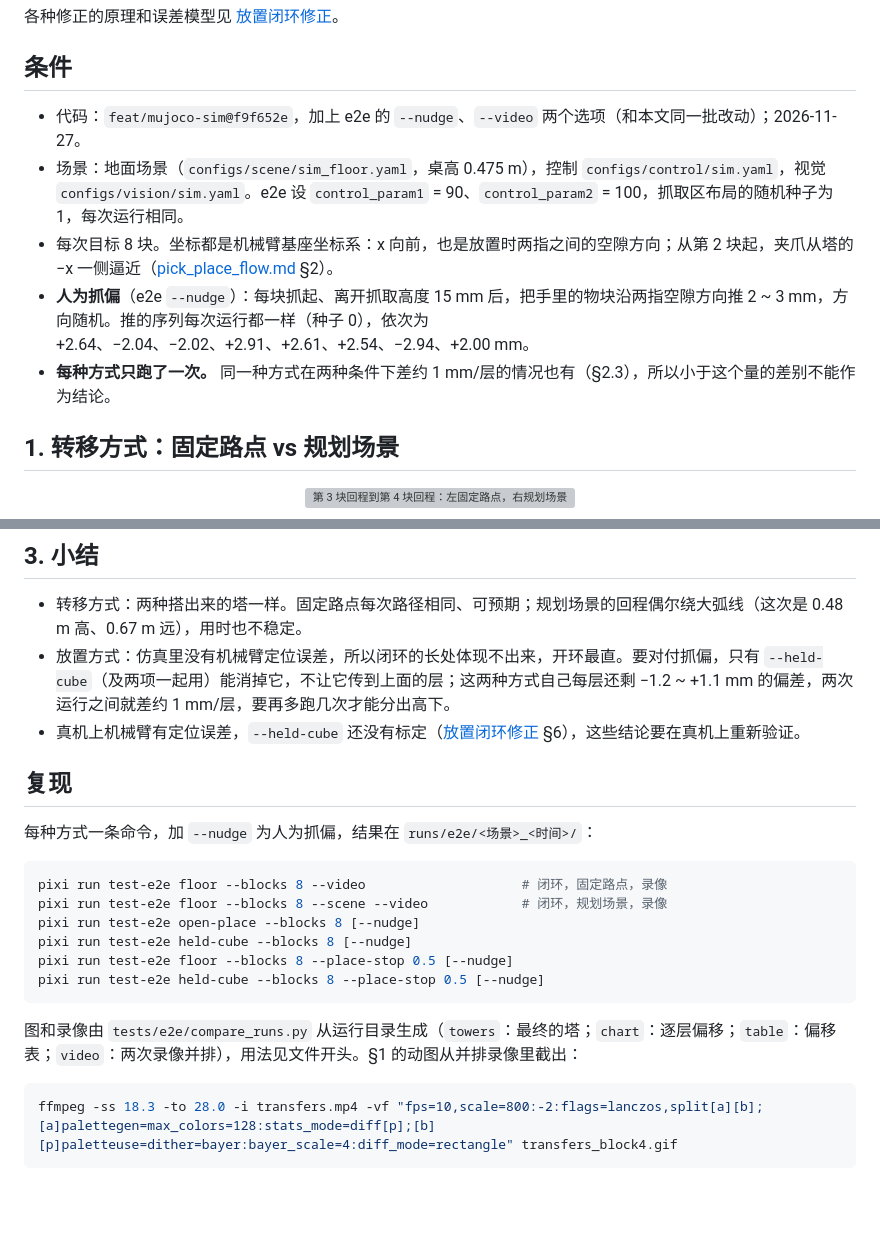
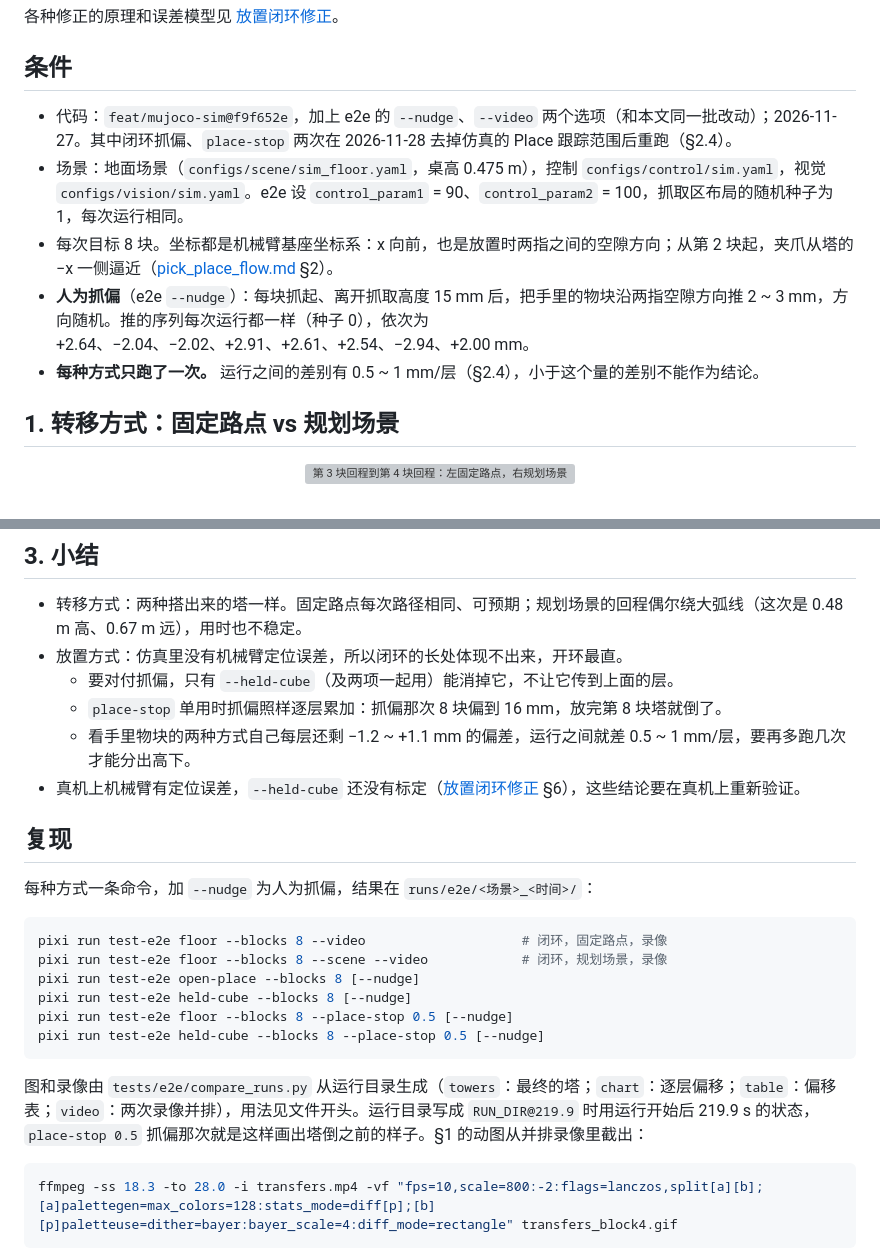
Before and after one commit to OpenGHz/airbot_play_blocks_building, a Markdown page: docs/place_comparison.md, 2 parts joined by grey strips. GitHub-like rendering; blank space fills up the shorter version; grey boxes are pictures that could not be loaded.

````diff
--- a/docs/place_comparison.md
+++ b/docs/place_comparison.md
@@ -9,11 +9,11 @@
 
 ## 条件
 
-- 代码：`feat/mujoco-sim@f9f652e`，加上 e2e 的 `--nudge`、`--video` 两个选项（和本文同一批改动）；2026-11-27。
+- 代码：`feat/mujoco-sim@f9f652e`，加上 e2e 的 `--nudge`、`--video` 两个选项（和本文同一批改动）；2026-11-27。其中闭环抓偏、`place-stop` 两次在 2026-11-28 去掉仿真的 Place 跟踪范围后重跑（§2.4）。
 - 场景：地面场景（`configs/scene/sim_floor.yaml`，桌高 0.475 m），控制 `configs/control/sim.yaml`，视觉 `configs/vision/sim.yaml`。e2e 设 `control_param1` = 90、`control_param2` = 100，抓取区布局的随机种子为 1，每次运行相同。
 - 每次目标 8 块。坐标都是机械臂基座坐标系：x 向前，也是放置时两指之间的空隙方向；从第 2 块起，夹爪从塔的 −x 一侧逼近（[pick_place_flow.md](pick_place_flow.md) §2）。
 - **人为抓偏**（e2e `--nudge`）：每块抓起、离开抓取高度 15 mm 后，把手里的物块沿两指空隙方向推 2 ~ 3 mm，方向随机。推的序列每次运行都一样（种子 0），依次为 +2.64、−2.04、−2.02、+2.91、+2.61、+2.54、−2.94、+2.00 mm。
-- **每种方式只跑了一次。** 同一种方式在两种条件下差约 1 mm/层的情况也有（§2.3），所以小于这个量的差别不能作为结论。
+- **每种方式只跑了一次。** 运行之间的差别有 0.5 ~ 1 mm/层（§2.4），小于这个量的差别不能作为结论。
 
 ## 1. 转移方式：固定路点 vs 规划场景
 
@@ -138,7 +144,10 @@
 ## 3. 小结
 
 - 转移方式：两种搭出来的塔一样。固定路点每次路径相同、可预期；规划场景的回程偶尔绕大弧线（这次是 0.48 m 高、0.67 m 远），用时也不稳定。
-- 放置方式：仿真里没有机械臂定位误差，所以闭环的长处体现不出来，开环最直。要对付抓偏，只有 `--held-cube`（及两项一起用）能消掉它，不让它传到上面的层；这两种方式自己每层还剩 −1.2 ~ +1.1 mm 的偏差，两次运行之间就差约 1 mm/层，要再多跑几次才能分出高下。
+- 放置方式：仿真里没有机械臂定位误差，所以闭环的长处体现不出来，开环最直。
+  - 要对付抓偏，只有 `--held-cube`（及两项一起用）能消掉它，不让它传到上面的层。
+  - `place-stop` 单用时抓偏照样逐层累加：抓偏那次 8 块偏到 16 mm，放完第 8 块塔就倒了。
+  - 看手里物块的两种方式自己每层还剩 −1.2 ~ +1.1 mm 的偏差，运行之间就差 0.5 ~ 1 mm/层，要再多跑几次才能分出高下。
 - 真机上机械臂有定位误差，`--held-cube` 还没有标定（[放置闭环修正](place_closed_loop_analysis.md) §6），这些结论要在真机上重新验证。
 
 ## 复现
@@ -154,7 +163,7 @@ pixi run test-e2e floor --blocks 8 --place-stop 0.5 [--nudge]
 pixi run test-e2e held-cube --blocks 8 --place-stop 0.5 [--nudge]
 ```
 
-图和录像由 `tests/e2e/compare_runs.py` 从运行目录生成（`towers`：最终的塔；`chart`：逐层偏移；`table`：偏移表；`video`：两次录像并排），用法见文件开头。§1 的动图从并排录像里截出：
+图和录像由 `tests/e2e/compare_runs.py` 从运行目录生成（`towers`：最终的塔；`chart`：逐层偏移；`table`：偏移表；`video`：两次录像并排），用法见文件开头。运行目录写成 `RUN_DIR@219.9` 时用运行开始后 219.9 s 的状态，`place-stop 0.5` 抓偏那次就是这样画出塔倒之前的样子。§1 的动图从并排录像里截出：
 
 ```bash
 ffmpeg -ss 18.3 -to 28.0 -i transfers.mp4 -vf "fps=10,scale=800:-2:flags=lanczos,split[a][b];[a]palettegen=max_colors=128:stats_mode=diff[p];[b][p]paletteuse=dither=bayer:bayer_scale=4:diff_mode=rectangle" transfers_block4.gif
````
Also changed, not shown: other parts of docs/place_comparison.md (+28 -22 lines), docs/media/place_comparison/offsets.png, docs/media/place_comparison/towers.png, docs/media/place_comparison/towers_pushed.png, 2 other files.
